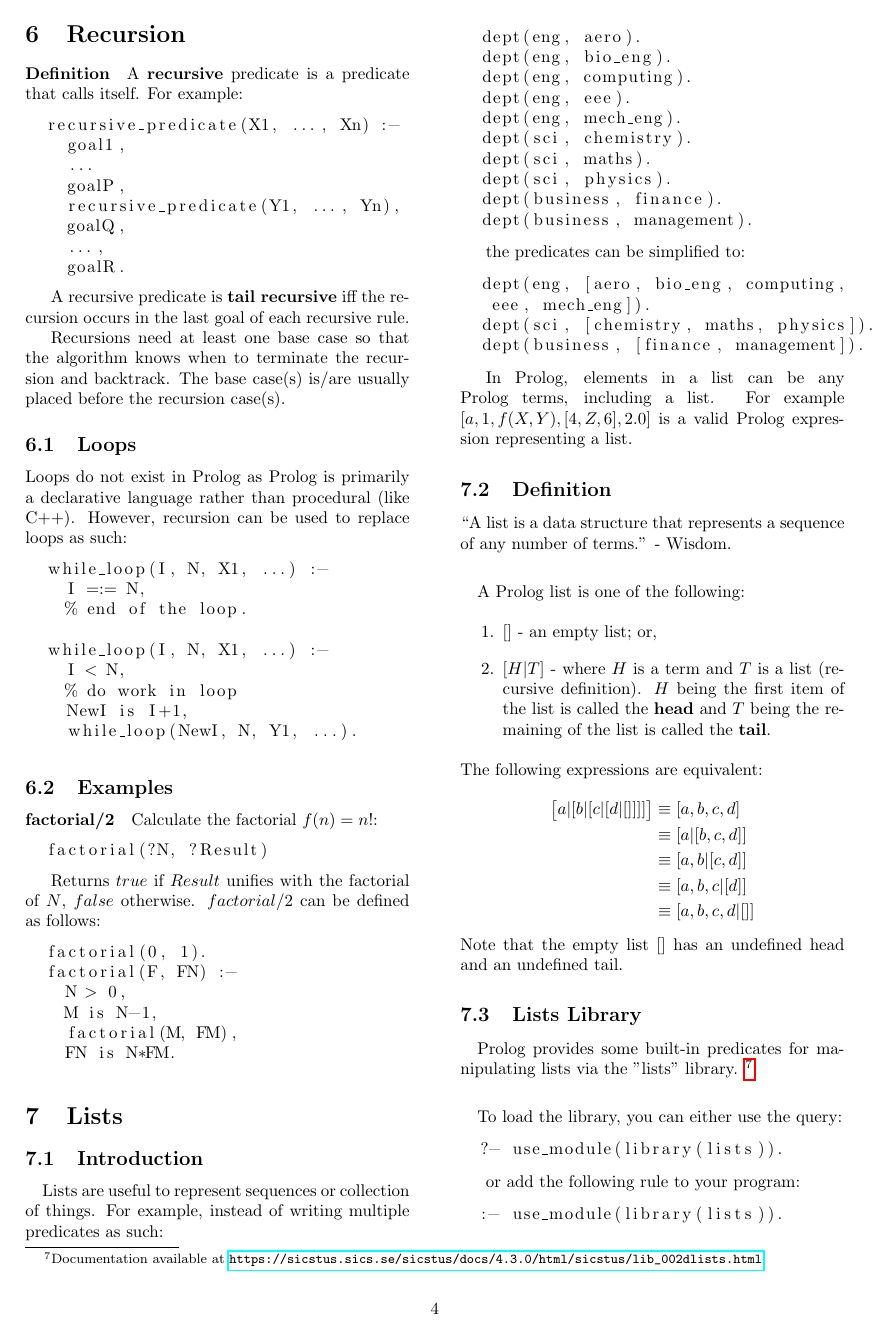
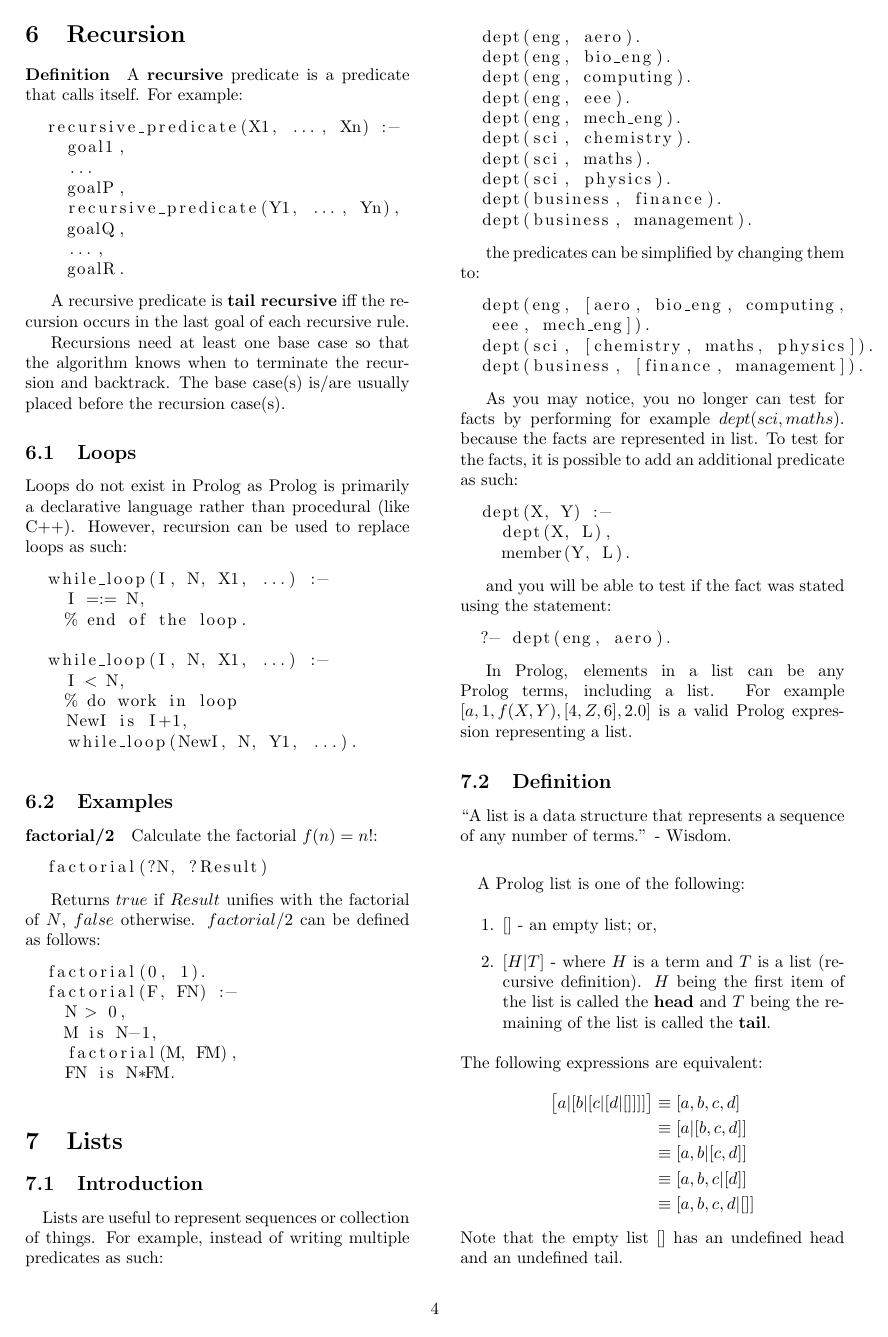
Before and after one commit to mauris/written, a LaTeX document (prolog/reference.tex): page 4 of 7. Compiled offline with pdfLaTeX.

Commit message:
update prolog ref list predicates

```diff
--- a/prolog/reference.tex
+++ b/prolog/reference.tex
@@ -354,13 +354,27 @@
   dept(business, management).
   \end{lstlisting}
 
-  the predicates can be simplified to:
+  the predicates can be simplified by changing them to:
 
   \begin{lstlisting}
   dept(eng, [aero, bio_eng, computing,
    eee, mech_eng]).
   dept(sci, [chemistry, maths, physics]).
   dept(business, [finance, management]).
+  \end{lstlisting}
+
+  As you may notice, you no longer can test for facts by performing for example $dept(sci, maths).$ because the facts are represented in list. To test for the facts, it is possible to add an additional predicate as such:
+
+  \begin{lstlisting}
+  dept(X, Y) :-
+    dept(X, L),
+    member(Y, L).
+  \end{lstlisting}
+
+  and you will be able to test if the fact was stated using the statement:
+
+  \begin{lstlisting}
+  ?- dept(eng, aero).
   \end{lstlisting}
 
   In Prolog, elements in a list can be any Prolog terms, including a list. For example $[a, 1, f(X, Y), [4, Z, 6], 2.0]$ is a valid Prolog expression representing a list.
```
